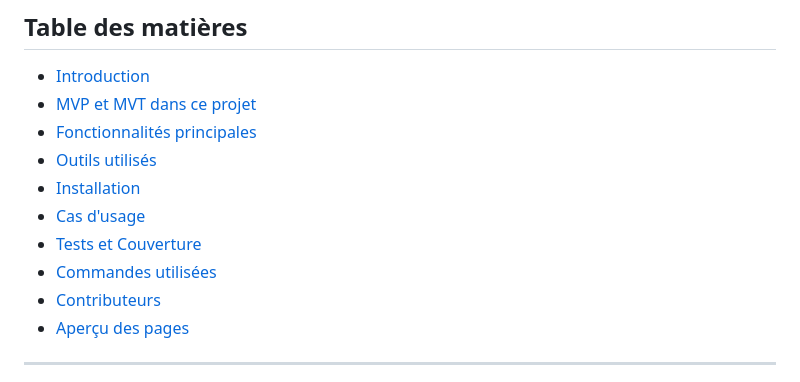
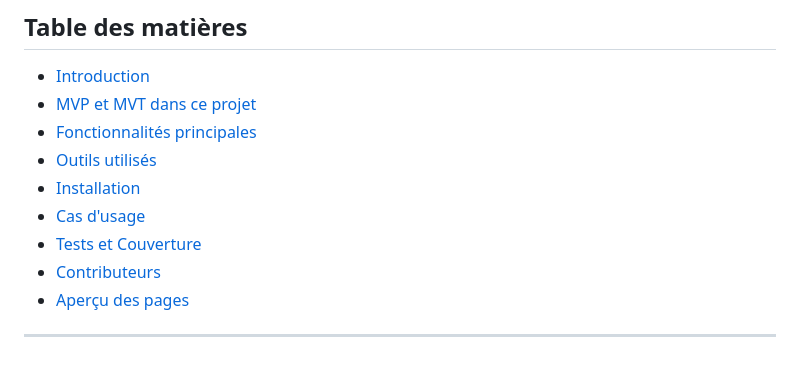
Before and after one commit to tdesre/website, a Markdown page: README.md, the part around the change. GitHub-like rendering.

Commit message:
reamde-sommaire-really-good

```diff
--- a/README.md
+++ b/README.md
@@ -10,7 +10,6 @@ Un projet académique de développement web visant à créer un catalogue intera
 - [Installation](#installation)
 - [Cas d'usage](#-cas-dusage)
 - [Tests et Couverture](#-tests-et-couverture)
-- [Commandes utilisées](#commandes-utilisées)
 - [Contributeurs](#contributeurs)
 - [Aperçu des pages](#aperçu-des-pages)
 
```
